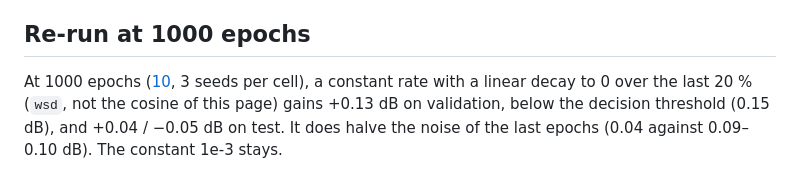
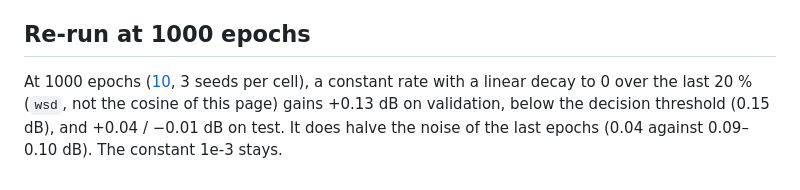
Before and after one commit to GabrielPlayeur/SingingVoiceSeparation, a Markdown page: experiments/03_lr_schedule.md, the part around the change. Drawn GitHub-style.

```diff
--- a/experiments/03_lr_schedule.md
+++ b/experiments/03_lr_schedule.md
@@ -87,4 +87,4 @@ A W&B id is the folder name in `outputs/VoiceSeparation/<id>/`. A server run tha
 
 ## Re-run at 1000 epochs
 
-At 1000 epochs ([10](10_recipe.md), 3 seeds per cell), a constant rate with a linear decay to 0 over the last 20 % (`wsd`, not the cosine of this page) gains +0.13 dB on validation, below the decision threshold (0.15 dB), and +0.04 / −0.05 dB on test. It does halve the noise of the last epochs (0.04 against 0.09–0.10 dB). The constant 1e-3 stays.
+At 1000 epochs ([10](10_recipe.md), 3 seeds per cell), a constant rate with a linear decay to 0 over the last 20 % (`wsd`, not the cosine of this page) gains +0.13 dB on validation, below the decision threshold (0.15 dB), and +0.04 / −0.01 dB on test. It does halve the noise of the last epochs (0.04 against 0.09–0.10 dB). The constant 1e-3 stays.
```
Also changed, not shown: README.md (+5 -3 lines), experiments/11_final.md (+4 -4 lines), figures/final_test.png, 1 other file.
